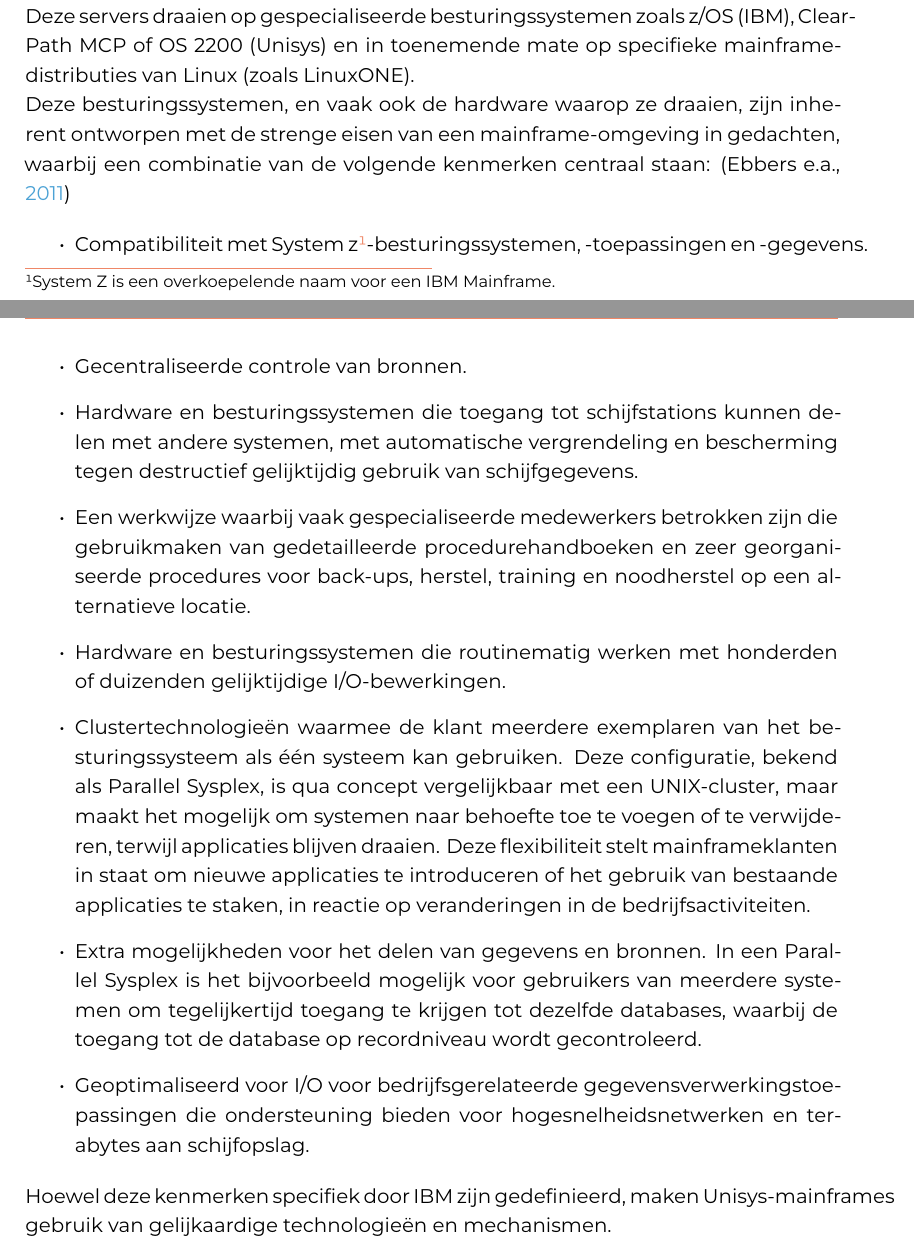
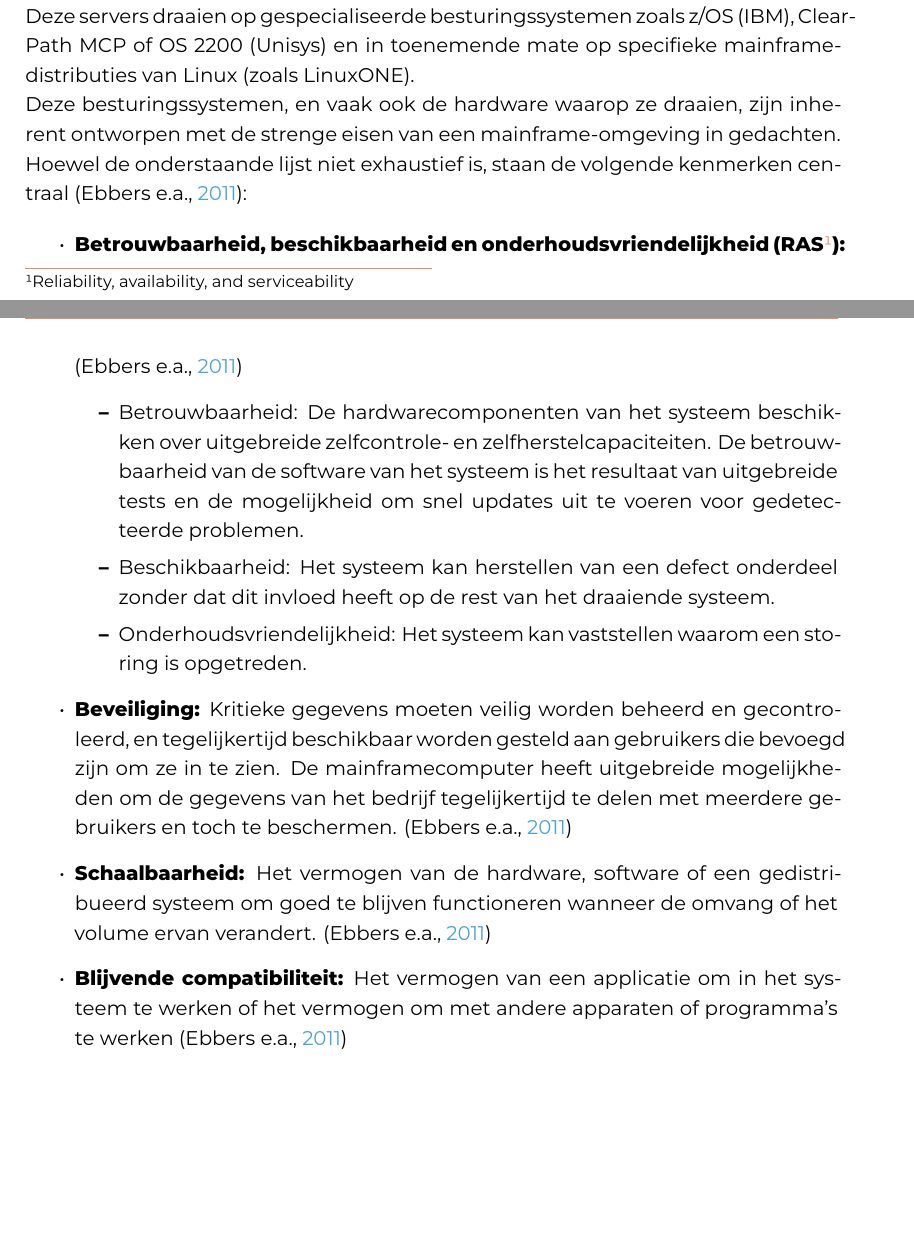
Before and after one commit to SDeVuyst/Bachelorproef-25-26-SDV, a LaTeX thesis (bachproef/DeVuystSilasBP.tex, which reads bachproef/standvanzaken.tex): two parts of pages 13 and 14 of 25, joined at a grey line, cut so that both start at the same text, the shorter picture padded with empty space. Compiled offline with XeLaTeX; a LaTeX package or settings file that is missing is left out.

Commit message:
Geupdate tekst wat is een mainframe

```diff
--- a/bachproef/standvanzaken.tex
+++ b/bachproef/standvanzaken.tex
@@ -17,34 +17,25 @@ Volgens de definitie van \textcite{IBM2010} is een mainframe een server dat door
 
 Deze servers draaien op gespecialiseerde besturingssystemen zoals z/OS (IBM), ClearPath MCP of OS 2200 (Unisys) en in toenemende mate op specifieke mainframe-distributies van Linux (zoals LinuxONE).
 
-Deze besturingssystemen, en vaak ook de hardware waarop ze draaien, zijn inherent ontworpen met de strenge eisen van een mainframe-omgeving in gedachten, waarbij een combinatie van de volgende kenmerken centraal staan: \autocite{Ebbers2011}
+Deze besturingssystemen, en vaak ook de hardware waarop ze draaien, zijn inherent ontworpen met de strenge eisen van een mainframe-omgeving in gedachten. Hoewel de onderstaande lijst niet exhaustief is, staan de volgende kenmerken centraal \autocite{Ebbers2011}:
 
 \begin{itemize}
-    \item Compatibiliteit met System z\footnote{System Z is een overkoepelende naam voor een IBM Mainframe.}-besturingssystemen, -toepassingen en -gegevens.
-    \item Gecentraliseerde controle van bronnen.
-    \item Hardware en besturingssystemen die toegang tot schijfstations kunnen delen met
-          andere systemen, met automatische vergrendeling en bescherming tegen destructief
-          gelijktijdig gebruik van schijfgegevens.
-    \item Een werkwijze waarbij vaak gespecialiseerde medewerkers betrokken zijn die gebruikmaken van
-          gedetailleerde procedurehandboeken en zeer georganiseerde procedures voor
-          back-ups, herstel, training en noodherstel op een alternatieve locatie.
-    \item Hardware en besturingssystemen die routinematig werken met honderden of
-          duizenden gelijktijdige I/O-bewerkingen.
-    \item Clustertechnologieën waarmee de klant meerdere exemplaren van
-          het besturingssysteem als één systeem kan gebruiken. Deze configuratie, bekend als
-          Parallel Sysplex, is qua concept vergelijkbaar met een UNIX-cluster, maar maakt het mogelijk
-          om systemen naar behoefte toe te voegen of te verwijderen, terwijl applicaties blijven
-          draaien. Deze flexibiliteit stelt mainframeklanten in staat om nieuwe applicaties te introduceren
-          of het gebruik van bestaande applicaties te staken, in reactie op veranderingen in
-          de bedrijfsactiviteiten.
-    \item Extra mogelijkheden voor het delen van gegevens en bronnen. In een Parallel Sysplex is het bijvoorbeeld
-          mogelijk voor gebruikers van meerdere systemen om tegelijkertijd toegang te krijgen tot dezelfde
-          databases, waarbij de toegang tot de database op recordniveau wordt gecontroleerd.
-    \item Geoptimaliseerd voor I/O voor bedrijfsgerelateerde gegevensverwerkingstoepassingen
-          die ondersteuning bieden voor hogesnelheidsnetwerken en terabytes aan schijfopslag.
+      \item \textbf{Betrouwbaarheid, beschikbaarheid en onderhoudsvriendelijkheid (RAS\footnote{Reliability, availability, and serviceability}):} \autocite{Ebbers2011}
+            \begin{itemize}
+                  \item Betrouwbaarheid: De hardwarecomponenten van het systeem beschikken over uitgebreide zelfcontrole- en zelfherstelcapaciteiten. De betrouwbaarheid van de software van het systeem is het resultaat van uitgebreide tests en de mogelijkheid om snel updates uit te voeren voor gedetecteerde problemen.
+                  \item Beschikbaarheid: Het systeem kan herstellen van een defect onderdeel zonder dat dit invloed heeft op de rest van het draaiende systeem.
+                  \item Onderhoudsvriendelijkheid: Het systeem kan vaststellen waarom een storing is opgetreden.
+            \end{itemize}
+      \item \textbf{Beveiliging:} Kritieke gegevens moeten veilig worden
+            beheerd en gecontroleerd, en tegelijkertijd beschikbaar worden gesteld aan gebruikers
+            die bevoegd zijn om ze in te zien. De mainframecomputer heeft uitgebreide mogelijkheden om
+            de gegevens van het bedrijf tegelijkertijd te delen met meerdere gebruikers en toch te beschermen. \autocite{Ebbers2011}
+      \item \textbf{Schaalbaarheid:} Het vermogen van de hardware, software of een gedistribueerd
+            systeem om goed te blijven functioneren wanneer de omvang of het volume ervan verandert. \autocite{Ebbers2011}
+      \item \textbf{Blijvende compatibiliteit:} Het vermogen van een applicatie om in het systeem te werken
+            of het vermogen om met andere apparaten of programma's te werken \autocite{Ebbers2011}
 \end{itemize}
 
-Hoewel deze kenmerken specifiek door IBM zijn gedefinieerd, maken Unisys-mainframes gebruik van gelijkaardige technologieën en mechanismen.
 
 \subsection{Strategische relevantie in 2026}
 
```
